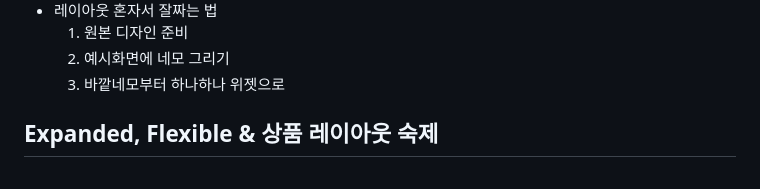
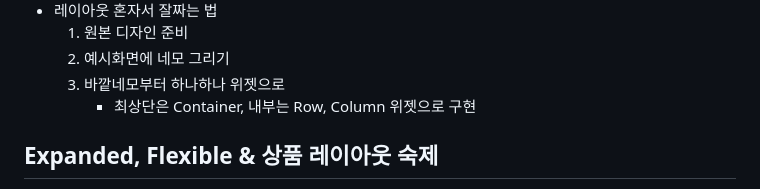
Before and after one commit to eodevelop/study_coding_apple, a Markdown page: flutter/note/Part1.md, the part around the change. GitHub-like rendering.

Commit message:
숙제 진행전 내용 정리

```diff
--- a/flutter/note/Part1.md
+++ b/flutter/note/Part1.md
@@ -55,6 +55,7 @@ rules:
   1. 원본 디자인 준비
   2. 예시화면에 네모 그리기
   3. 바깥네모부터 하나하나 위젯으로
+     - 최상단은 Container, 내부는 Row, Column 위젯으로 구현
 
 ## Expanded, Flexible & 상품 레이아웃 숙제
 
```
